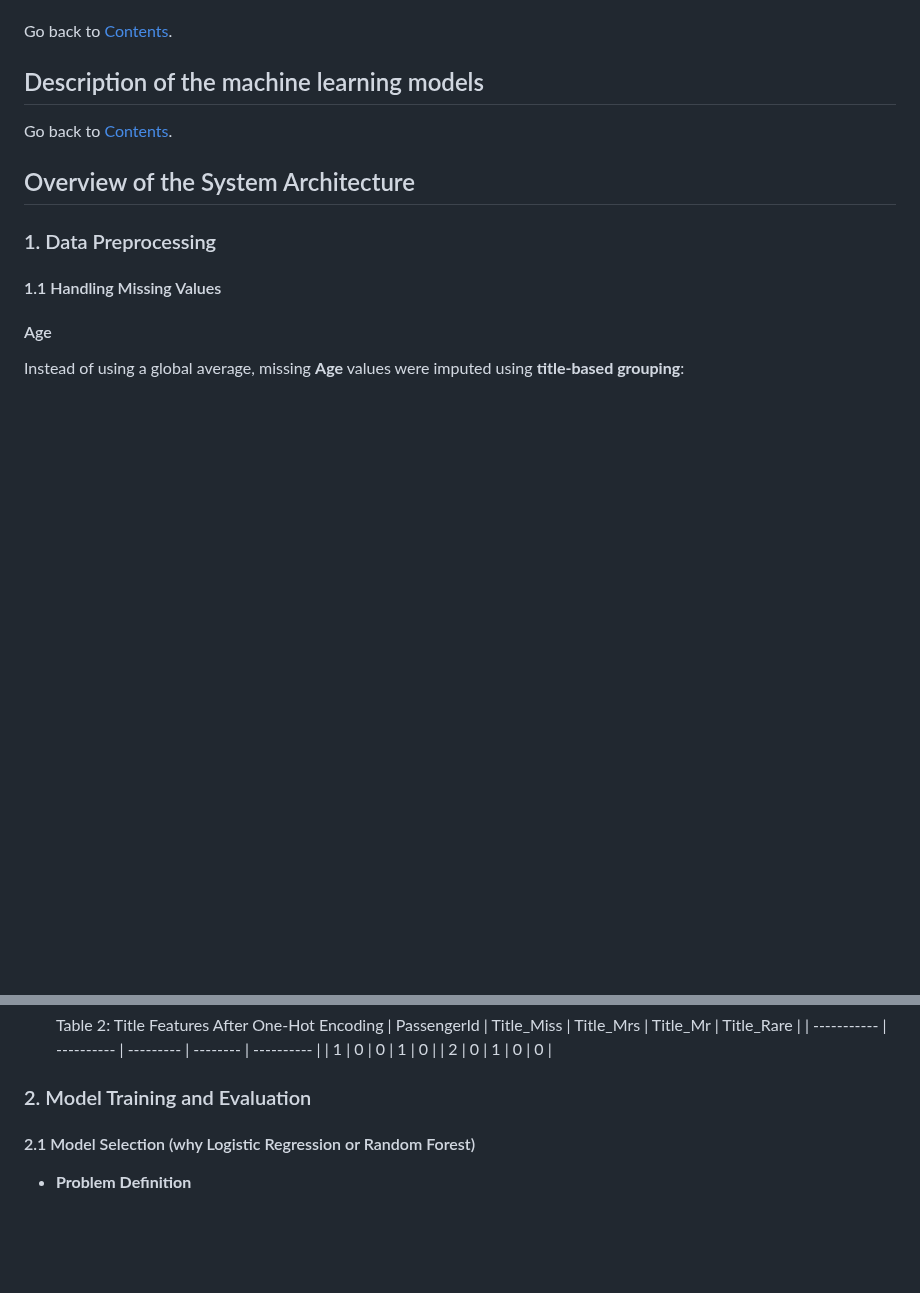
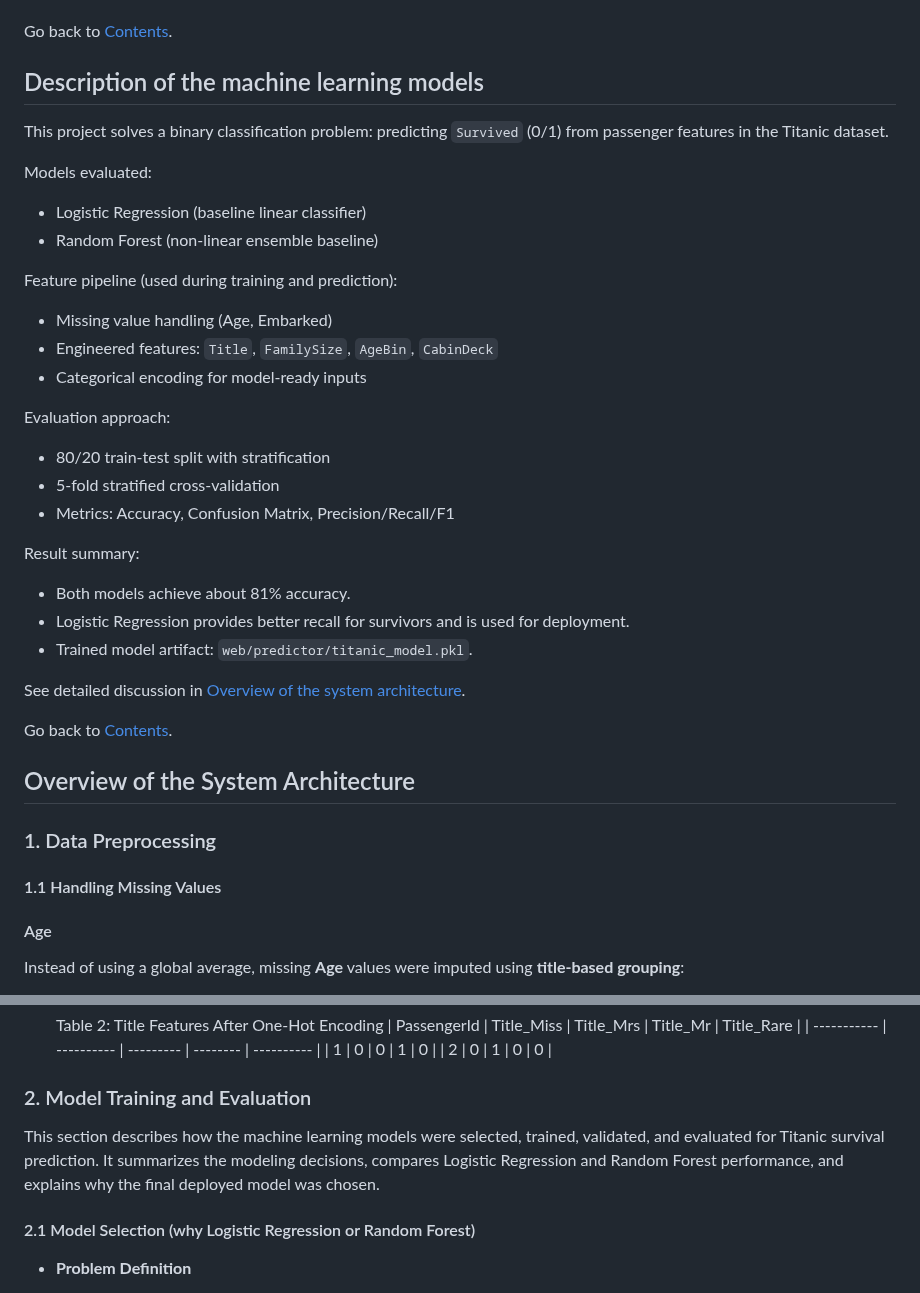
Before and after one commit to teritox/Titanic-Capstone-Project, a Markdown page: README.md, 2 parts joined by grey strips. Drawn GitHub-style; blank space fills up the shorter version.

Commit message:
Add short description of ML models + intro text to section 2

```diff
--- a/README.md
+++ b/README.md
@@ -82,6 +82,29 @@ https://www.kaggle.com/c/titanic/data
 Go back to [Contents](#contents).
 
 ## Description of the machine learning models
+
+This project solves a binary classification problem: predicting `Survived` (0/1) from passenger features in the Titanic dataset.
+
+Models evaluated:
+- Logistic Regression (baseline linear classifier)
+- Random Forest (non-linear ensemble baseline)
+
+Feature pipeline (used during training and prediction):
+- Missing value handling (Age, Embarked)
+- Engineered features: `Title`, `FamilySize`, `AgeBin`, `CabinDeck`
+- Categorical encoding for model-ready inputs
+
+Evaluation approach:
+- 80/20 train-test split with stratification
+- 5-fold stratified cross-validation
+- Metrics: Accuracy, Confusion Matrix, Precision/Recall/F1
+
+Result summary:
+- Both models achieve about 81% accuracy.
+- Logistic Regression provides better recall for survivors and is used for deployment.
+- Trained model artifact: `web/predictor/titanic_model.pkl`.
+
+See detailed discussion in [Overview of the system architecture](#overview-of-the-system-architecture).
 
 Go back to [Contents](#contents).
 
@@ -177,6 +200,8 @@ One-hot encoding with baseline was used for `AgeBin`,`Embarked` ,`Pcalss` and `T
   | 2 | 0 | 1 | 0 | 0 |
 
 ### 2. Model Training and Evaluation
+
+This section describes how the machine learning models were selected, trained, validated, and evaluated for Titanic survival prediction. It summarizes the modeling decisions, compares Logistic Regression and Random Forest performance, and explains why the final deployed model was chosen.
 
 #### 2.1 Model Selection (why Logistic Regression or Random Forest)
   - **Problem Definition**
```
